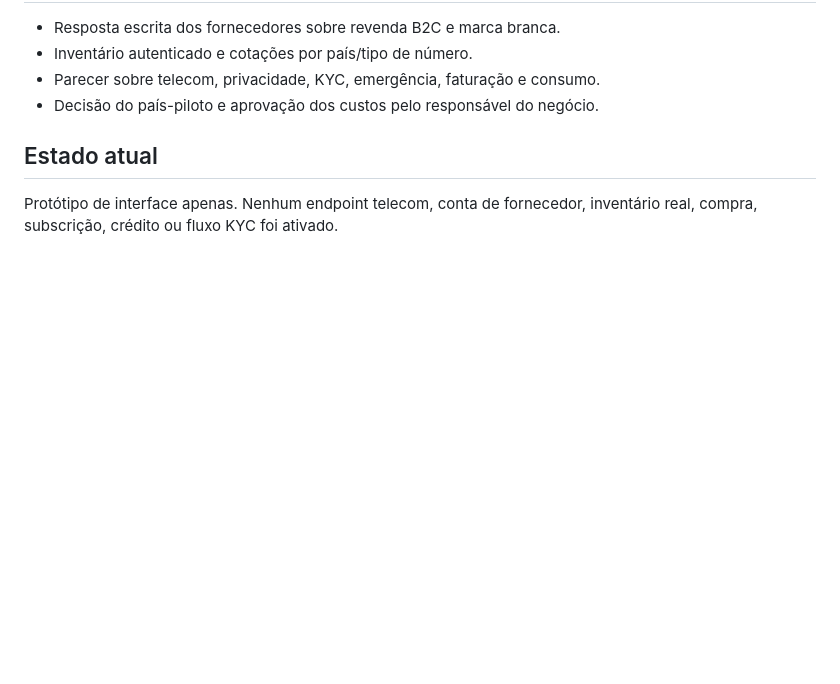
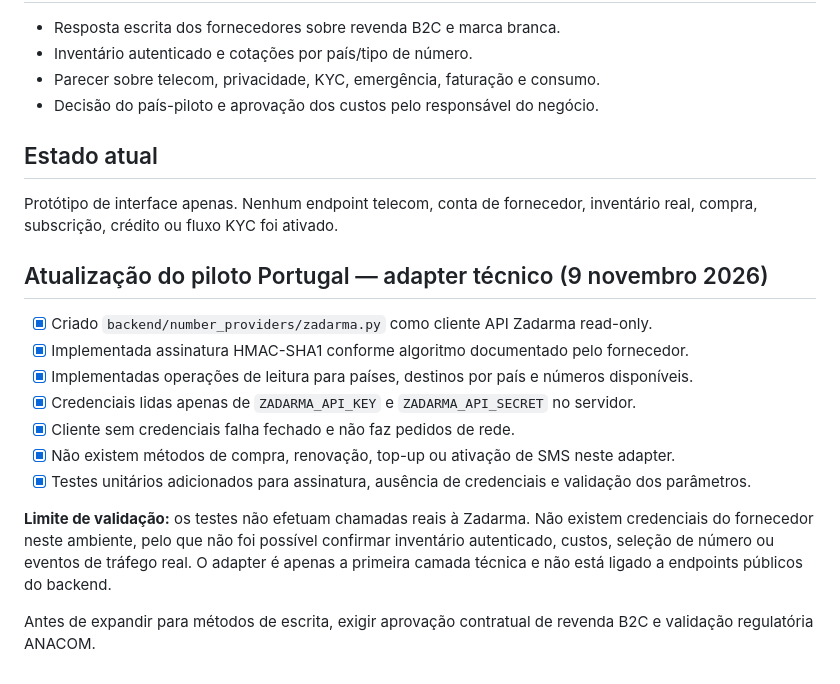
Before and after one commit to operador212/odevitools, a Markdown page: docs/product/ODEVI_NUMBERS_MVP_BACKLOG.md, the part around the change. GitHub-like rendering; blank space fills up the shorter version.

Commit message:
Record read-only Zadarma adapter and Portugal pilot validation gates

```diff
--- a/docs/product/ODEVI_NUMBERS_MVP_BACKLOG.md
+++ b/docs/product/ODEVI_NUMBERS_MVP_BACKLOG.md
@@ -123,3 +123,17 @@ Webhooks do fornecedor:
 ## Estado atual
 
 Protótipo de interface apenas. Nenhum endpoint telecom, conta de fornecedor, inventário real, compra, subscrição, crédito ou fluxo KYC foi ativado.
+
+## Atualização do piloto Portugal — adapter técnico (9 novembro 2026)
+
+- [x] Criado `backend/number_providers/zadarma.py` como cliente API Zadarma read-only.
+- [x] Implementada assinatura HMAC-SHA1 conforme algoritmo documentado pelo fornecedor.
+- [x] Implementadas operações de leitura para países, destinos por país e números disponíveis.
+- [x] Credenciais lidas apenas de `ZADARMA_API_KEY` e `ZADARMA_API_SECRET` no servidor.
+- [x] Cliente sem credenciais falha fechado e não faz pedidos de rede.
+- [x] Não existem métodos de compra, renovação, top-up ou ativação de SMS neste adapter.
+- [x] Testes unitários adicionados para assinatura, ausência de credenciais e validação dos parâmetros.
+
+**Limite de validação:** os testes não efetuam chamadas reais à Zadarma. Não existem credenciais do fornecedor neste ambiente, pelo que não foi possível confirmar inventário autenticado, custos, seleção de número ou eventos de tráfego real. O adapter é apenas a primeira camada técnica e não está ligado a endpoints públicos do backend.
+
+Antes de expandir para métodos de escrita, exigir aprovação contratual de revenda B2C e validação regulatória ANACOM.
```
